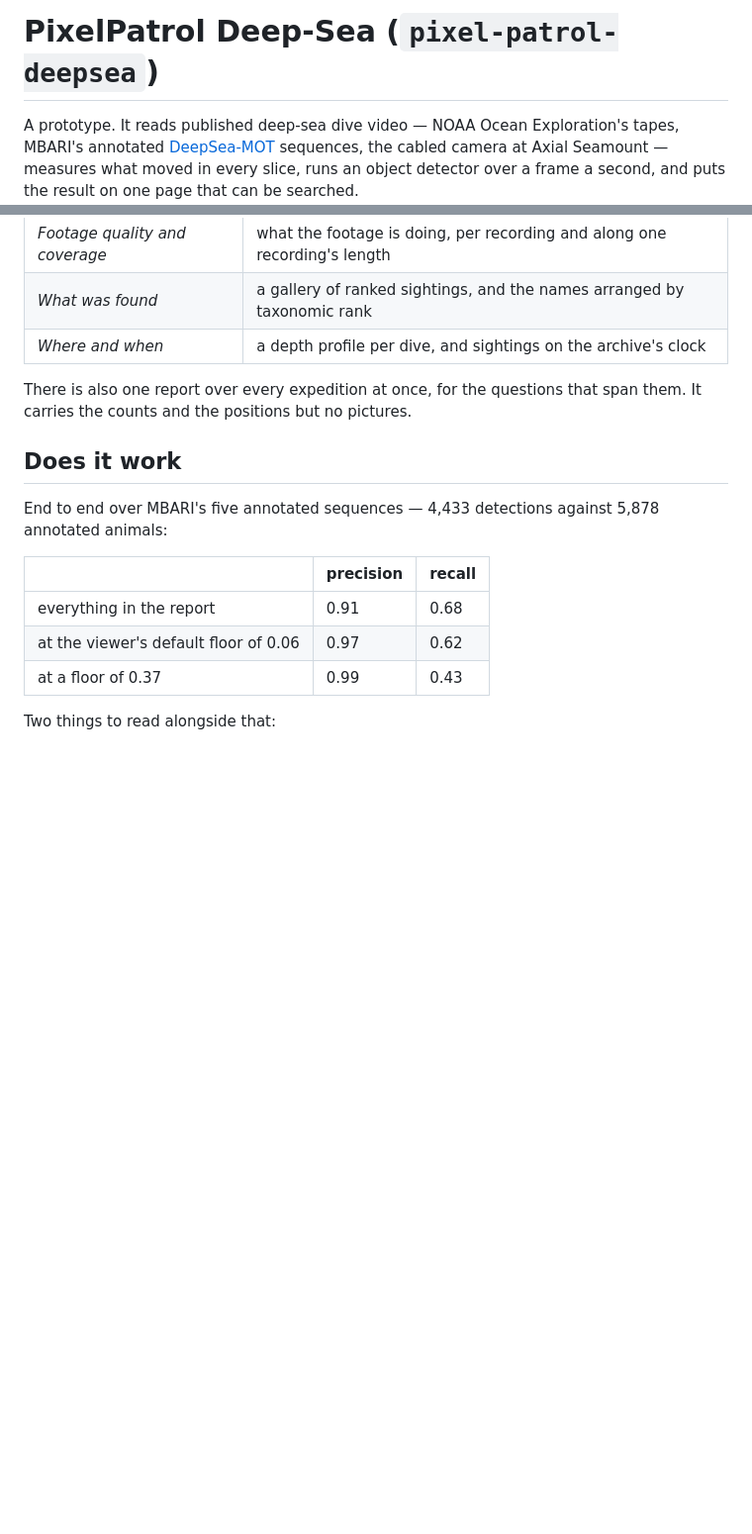
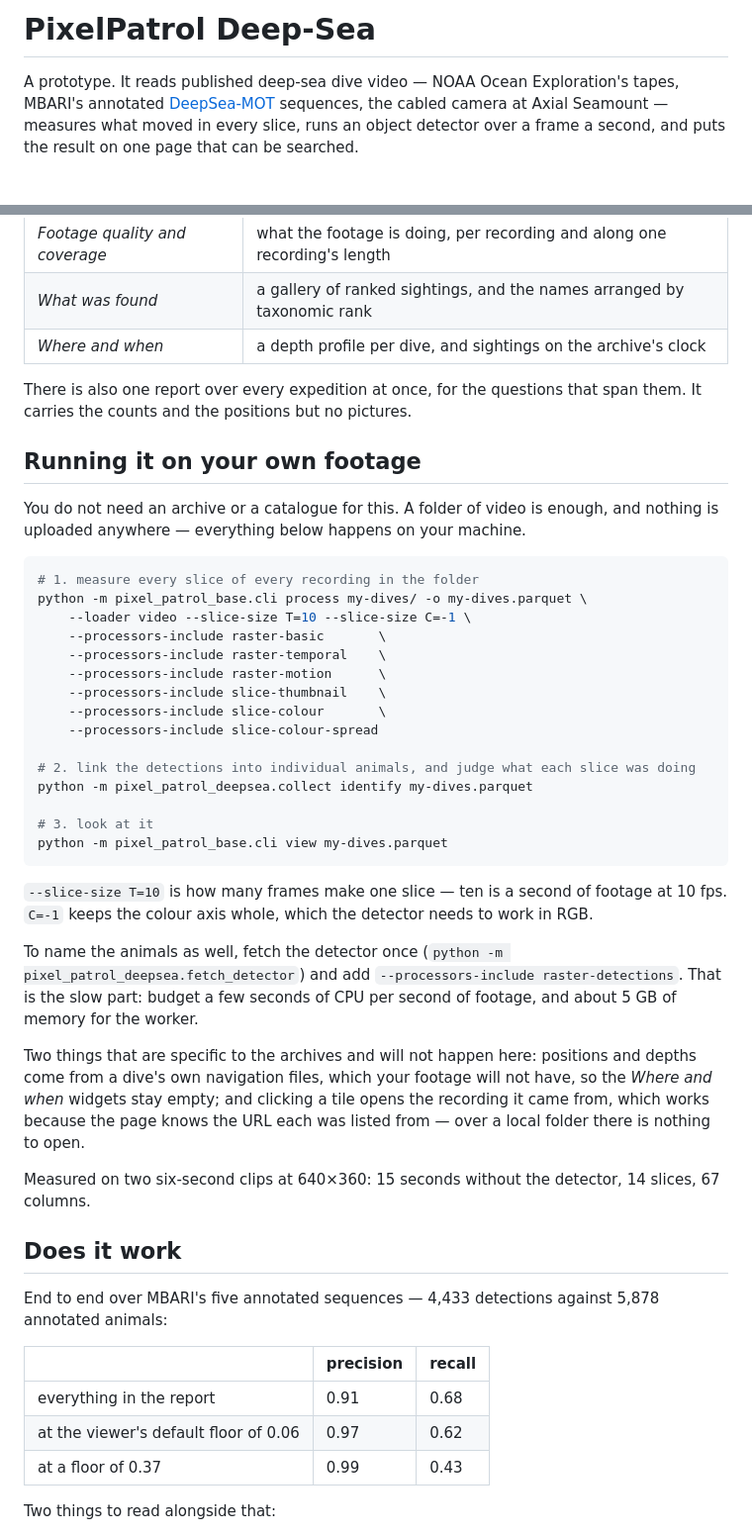
Before and after one commit to ida-mdc/pixel-patrol-deepsea, a Markdown page: README.md, 2 parts joined by grey strips. Shown at 99% size. Rendered like a GitHub page; blank space fills up the shorter version.

Commit message:
Say how to run it on a folder of your own video
The README described a catalogue of seventeen expeditions and never said that the
useful half of this works on any folder of dive footage, with no archive, no
manifest and nothing uploaded. Three commands, and I ran them verbatim in a clean
directory before writing them down: measure the folder, link and judge the report,
open it. Two six-second clips at 640x360 took 15 seconds without the detector and
came out as 14 slices and 67 columns; judging added the verdicts and took it to 75.

It also says what will not work, because that is the part someone would otherwise
spend an afternoon on: positions and depths come from a dive's navigation files
that private footage does not have, so the "where and when" widgets stay empty,
and the click-through to a recording needs the URL the archive listed it at.

And the title no longer carries the distribution name. There is no package to
install.

````diff
--- a/README.md
+++ b/README.md
@@ -1,4 +1,4 @@
-# PixelPatrol Deep-Sea (`pixel-patrol-deepsea`)
+# PixelPatrol Deep-Sea
 
 A prototype. It reads published deep-sea dive video — NOAA Ocean Exploration's tapes,
 MBARI's annotated [DeepSea-MOT](https://huggingface.co/datasets/MBARI-org/DeepSea-MOT)
@@ -95,6 +95,46 @@ viewer with six widgets in three groups:
 There is also one report over every expedition at once, for the questions that span them.
 It carries the counts and the positions but no pictures.
 
+## Running it on your own footage
+
+You do not need an archive or a catalogue for this. A folder of video is enough, and
+nothing is uploaded anywhere — everything below happens on your machine.
+
+```bash
+# 1. measure every slice of every recording in the folder
+python -m pixel_patrol_base.cli process my-dives/ -o my-dives.parquet \
+    --loader video --slice-size T=10 --slice-size C=-1 \
+    --processors-include raster-basic       \
+    --processors-include raster-temporal    \
+    --processors-include raster-motion      \
+    --processors-include slice-thumbnail    \
+    --processors-include slice-colour       \
+    --processors-include slice-colour-spread
+
+# 2. link the detections into individual animals, and judge what each slice was doing
+python -m pixel_patrol_deepsea.collect identify my-dives.parquet
+
+# 3. look at it
+python -m pixel_patrol_base.cli view my-dives.parquet
+```
+
+`--slice-size T=10` is how many frames make one slice — ten is a second of footage at
+10 fps. `C=-1` keeps the colour axis whole, which the detector needs to work in RGB.
+
+To name the animals as well, fetch the detector once
+(`python -m pixel_patrol_deepsea.fetch_detector`) and add
+`--processors-include raster-detections`. That is the slow part: budget a few seconds of
+CPU per second of footage, and about 5 GB of memory for the worker.
+
+Two things that are specific to the archives and will not happen here: positions and
+depths come from a dive's own navigation files, which your footage will not have, so the
+*Where and when* widgets stay empty; and clicking a tile opens the recording it came
+from, which works because the page knows the URL each was listed from — over a local
+folder there is nothing to open.
+
+Measured on two six-second clips at 640×360: 15 seconds without the detector, 14 slices,
+67 columns.
+
 ## Does it work
 
 End to end over MBARI's five annotated sequences — 4,433 detections against 5,878
````
